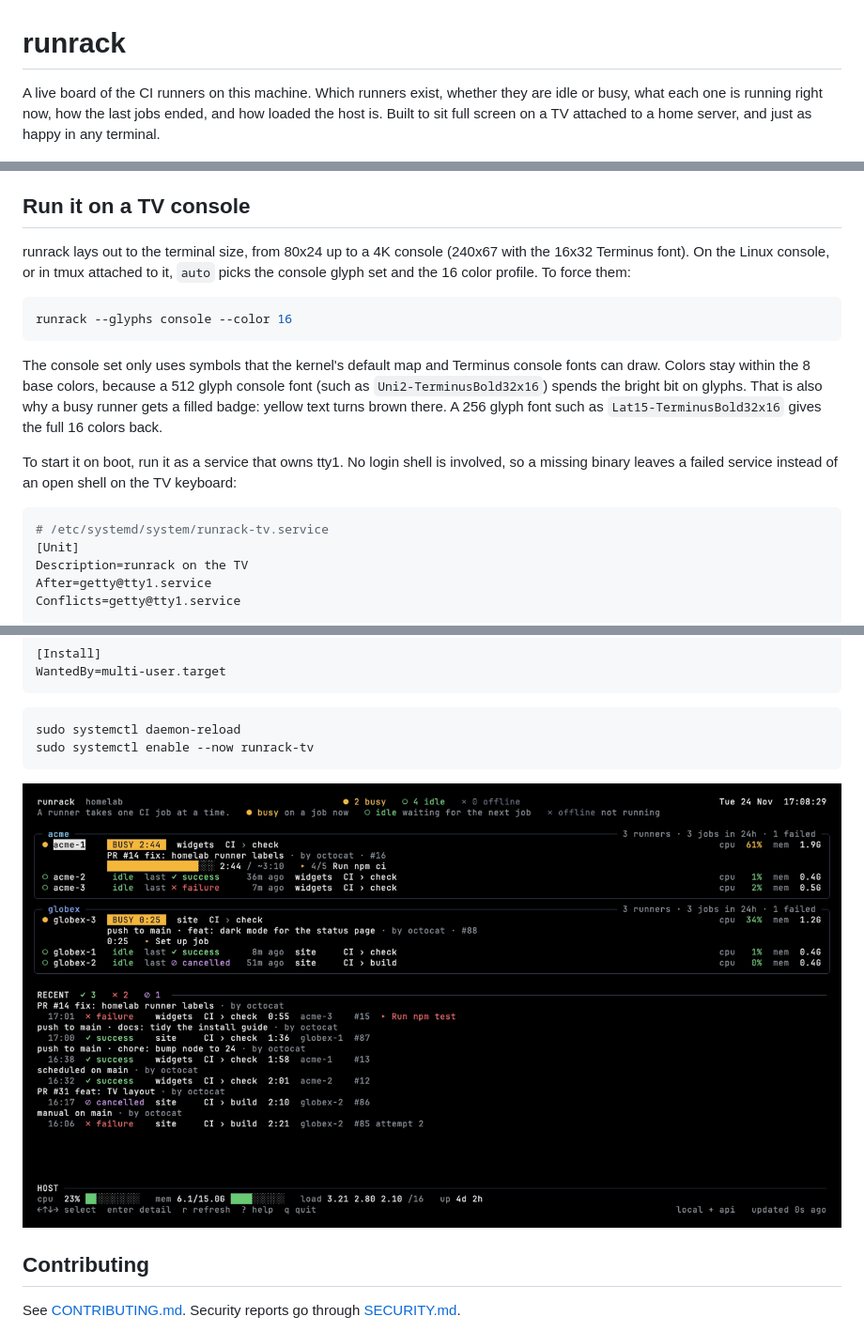
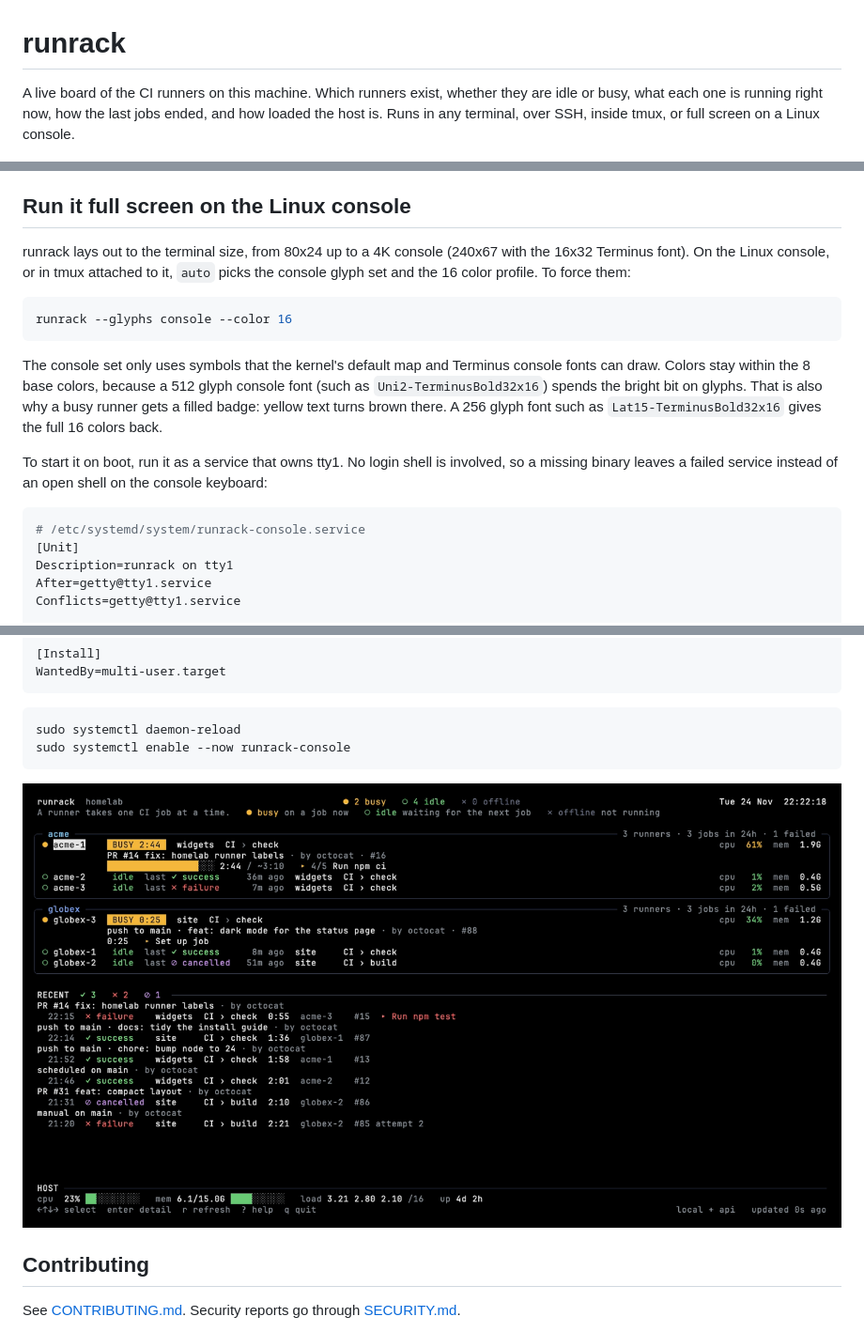
Before and after one commit to YoanWai/runrack, a Markdown page: README.md, 3 parts joined by grey strips. Shown at 94% size. GitHub-like rendering; pictures changed too: docs/board.png.

Commit message:
docs: describe runrack for any terminal and refresh the demo recording

````diff
--- a/README.md
+++ b/README.md
@@ -1,6 +1,6 @@
 # runrack
 
-A live board of the CI runners on this machine. Which runners exist, whether they are idle or busy, what each one is running right now, how the last jobs ended, and how loaded the host is. Built to sit full screen on a TV attached to a home server, and just as happy in any terminal.
+A live board of the CI runners on this machine. Which runners exist, whether they are idle or busy, what each one is running right now, how the last jobs ended, and how loaded the host is. Runs in any terminal, over SSH, inside tmux, or full screen on a Linux console.
 
 ![runrack showing two groups of runners, recent results and host load](docs/demo.gif)
 
@@ -97,7 +97,7 @@ Inside containers runrack runs `incus exec <container> -- head|ls|grep|systemctl
   - Runs and jobs: fine-grained "Actions: read", or classic `repo`.
   - When an endpoint answers 401, 403 or 404 it stays off for 15 minutes, or until you press `r`. A rate limit only slows the polling down.
 
-## Run it on a TV console
+## Run it full screen on the Linux console
 
 runrack lays out to the terminal size, from 80x24 up to a 4K console (240x67 with the 16x32 Terminus font). On the Linux console, or in tmux attached to it, `auto` picks the console glyph set and the 16 color profile. To force them:
 
@@ -107,12 +107,12 @@ runrack --glyphs console --color 16
 
 The console set only uses symbols that the kernel's default map and Terminus console fonts can draw. Colors stay within the 8 base colors, because a 512 glyph console font (such as `Uni2-TerminusBold32x16`) spends the bright bit on glyphs. That is also why a busy runner gets a filled badge: yellow text turns brown there. A 256 glyph font such as `Lat15-TerminusBold32x16` gives the full 16 colors back.
 
-To start it on boot, run it as a service that owns tty1. No login shell is involved, so a missing binary leaves a failed service instead of an open shell on the TV keyboard:
+To start it on boot, run it as a service that owns tty1. No login shell is involved, so a missing binary leaves a failed service instead of an open shell on the console keyboard:
 
 ```ini
-# /etc/systemd/system/runrack-tv.service
+# /etc/systemd/system/runrack-console.service
 [Unit]
-Description=runrack on the TV
+Description=runrack on tty1
 After=getty@tty1.service
 Conflicts=getty@tty1.service
 
@@ -134,7 +134,7 @@ WantedBy=multi-user.target
 
 ```sh
 sudo systemctl daemon-reload
-sudo systemctl enable --now runrack-tv
+sudo systemctl enable --now runrack-console
 ```
 
 ![runrack board in a truecolor terminal](docs/board.png)
````
Also changed, not shown: docs/demo.gif, 13 other files.
